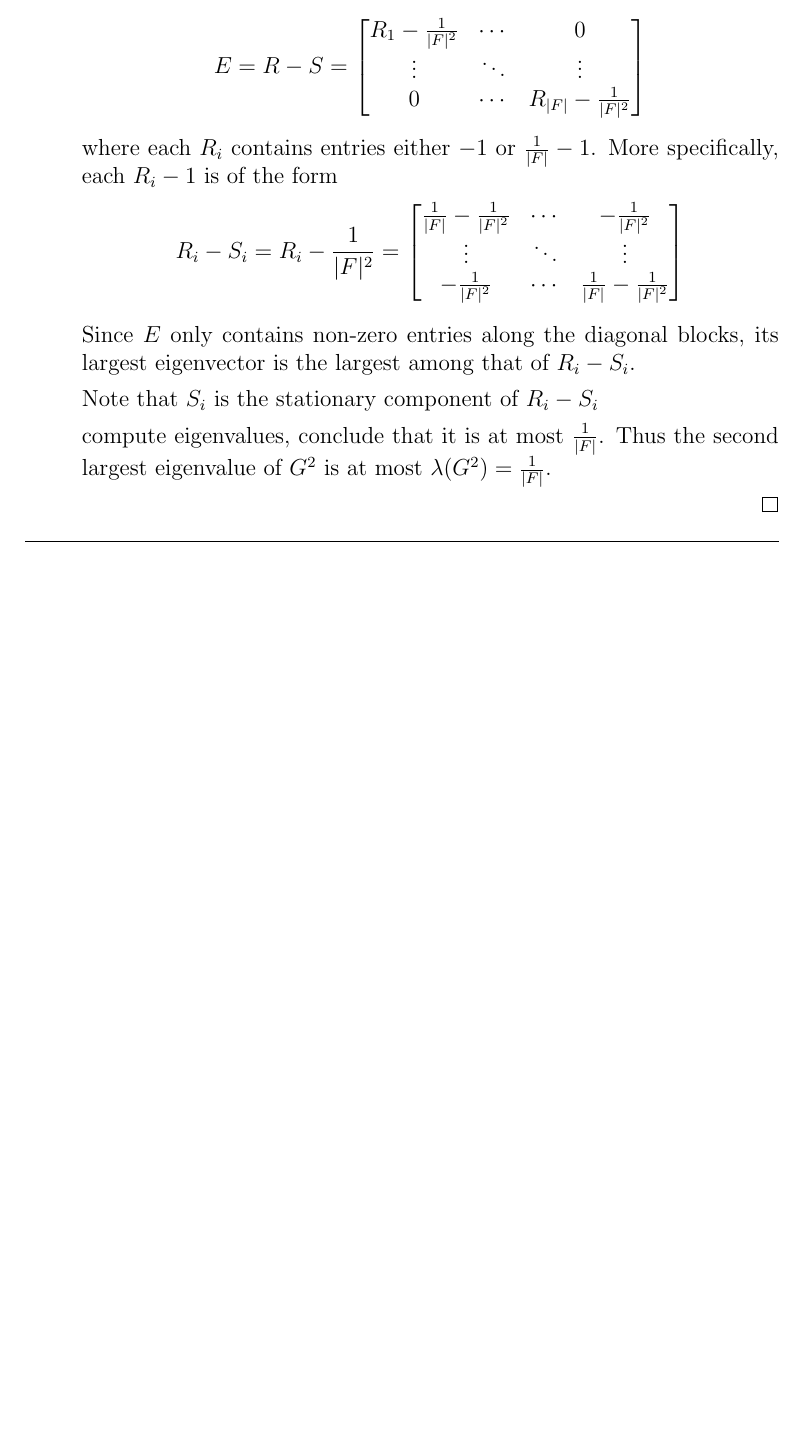
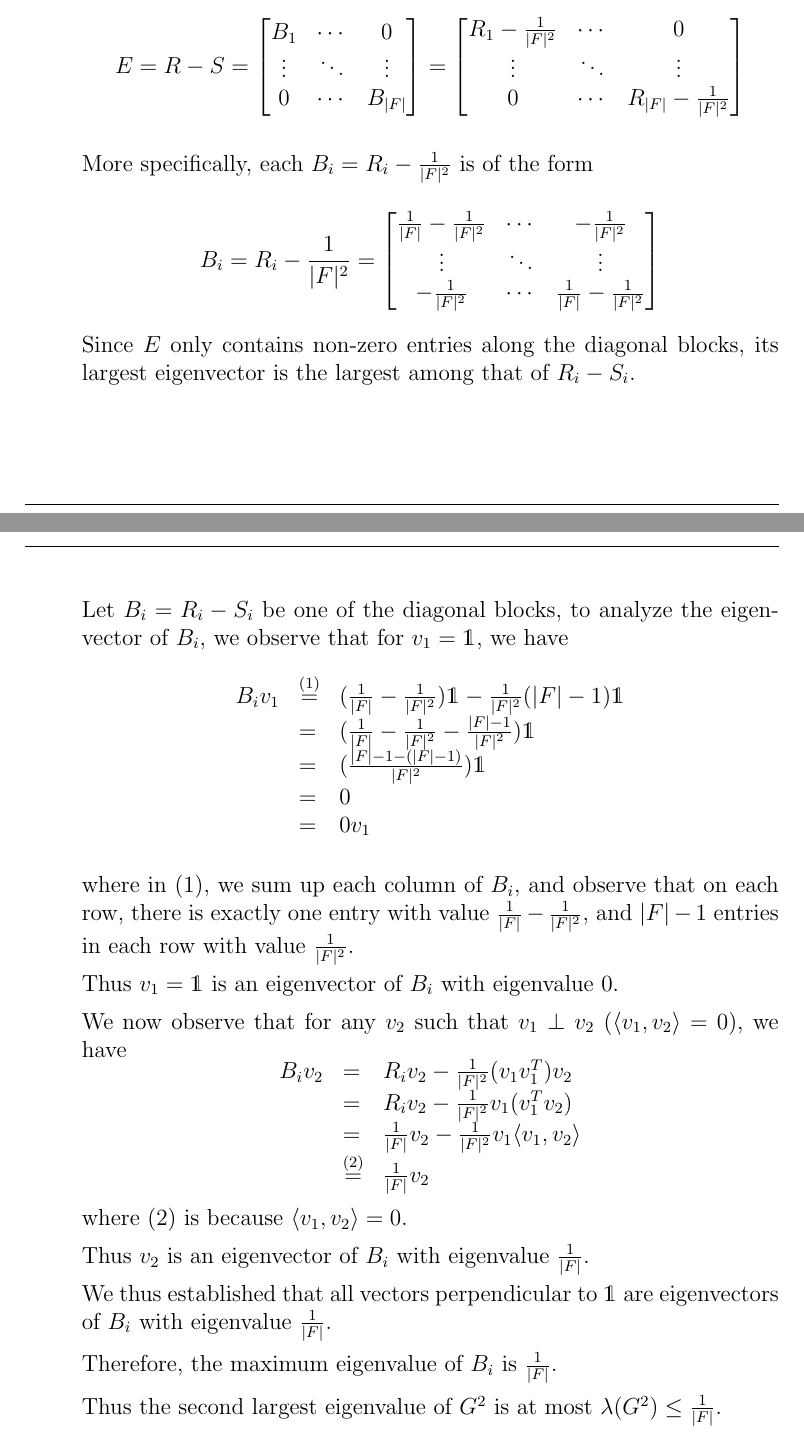
Before and after one commit to PROgram52bc/CS588_hw, a LaTeX problem sheet (hw6.tex): part of page 10 of 13 before the commit and two parts of pages 10 and 11 of 13 after it, the two joined at a grey line, cut so that both start at the same text, the shorter picture padded with empty space. Compiled offline with pdfLaTeX.

Commit message:
P4.8.1 done

```diff
--- a/hw6.tex
+++ b/hw6.tex
@@ -396,20 +396,28 @@
         corresponds to the stationary distribution of $G^2$.
 
         We perform eigen-decomposition on the symmetric matrix $R$ following
-        theorem 21.5: Let $S = (\mathds{1} \otimes \mathds{1})/\vert F\vert^2$, then $R = S + E$,
-        where $E = R - S$ is the non-stationary portion of $R$ in the form of
+        theorem 21.5: Let $S = (\mathds{1} \otimes \mathds{1})/\vert F\vert^2$,
+        then $R = S + E$, where $E = R - S$ is the non-stationary portion of $R$
+        in the form of
 
         \[
-            E = R - S = \begin{bmatrix}
+            E = R - S =
+            \begin{bmatrix}
+            B_1 & \cdots & 0 \\
+            \vdots & \ddots & \vdots \\
+            0 & \cdots & B_{\vert F \vert}
+            \end{bmatrix} =
+            \begin{bmatrix}
             R_{1} - \frac{1}{\vert F\vert^2} & \cdots & 0 \\
             \vdots & \ddots & \vdots \\
             0 & \cdots & R_{\vert F \vert} - \frac{1}{\vert F\vert^2}
             \end{bmatrix}
         \]
 
-        where each $R_i$ contains entries either $-1$ or $\frac{1}{\vert F\vert}
-        - 1$. More specifically, each $R_i - 1$ is of the form
-        \[ R_i - S_i = R_i - \frac{1}{\vert F\vert^2} = \begin{bmatrix}
+        More specifically, each $B_i = R_i - \frac{1}{\vert F\vert^2}$ is of the
+        form
+
+        \[ B_i = R_i - \frac{1}{\vert F\vert^2} = \begin{bmatrix}
             \frac{1}{\vert F\vert} - \frac{1}{\vert F\vert^2} & \cdots & - \frac{1}{\vert F\vert^2} \\
             \vdots & \ddots & \vdots \\
             -\frac{1}{\vert F\vert^2} & \cdots & \frac{1}{\vert F\vert} - \frac{1}{\vert F\vert^2}
@@ -418,11 +426,42 @@
         Since $E$ only contains non-zero entries along the diagonal blocks, its
         largest eigenvector is the largest among that of $R_i - S_i$.
 
-        Note that $S_i$ is the stationary component of $R_i - S_i$
+        Let $B_i = R_i - S_i$ be one of the diagonal blocks, to analyze the
+        eigenvector of $B_i$, we observe that for $v_1 = \mathds{1}$, we have
+        \[\begin{array}{rll}
+            B_i v_1 &\overset{(1)}{=}& (\frac{1}{\vert F\vert} - \frac{1}{\vert F\vert^2}) \mathds{1} - \frac{1}{\vert F\vert^2} (\vert F\vert - 1) \mathds{1} \\
+            &=& (\frac{1}{\vert F\vert} - \frac{1}{\vert F\vert^2} - \frac{\vert F\vert - 1}{\vert F\vert^2}) \mathds{1} \\
+            &=& (\frac{\vert F\vert - 1 - (\vert F\vert - 1)}{\vert F\vert^2}) \mathds{1} \\
+            &=& 0 \\
+            &=& 0v_1 \\
+        \end{array} \]
 
-        compute eigenvalues, conclude that it is at most $\frac{1}{\vert
-        F\vert}$. Thus the second largest eigenvalue of $G^2$ is at most
-        $\lambda(G^2) = \frac{1}{\vert F\vert}$.
+        where in (1), we sum up each column of $B_i$, and observe that on each
+        row, there is exactly one entry with value $\frac{1}{\vert
+        F\vert}-\frac{1}{\vert F\vert^2}$, and $\vert F\vert-1$ entries in each
+        row with value $\frac{1}{\vert F\vert^2}$.
+
+        Thus $v_1 = \mathds{1}$ is an eigenvector of $B_i$ with eigenvalue $0$.
+
+        We now observe that for any $v_2$ such that $v_1 \perp v_2$ ($\langle
+        v_1,v_2 \rangle = 0$), we have
+        \[ \begin{array}{rll}
+            B_i v_2 &=& R_iv_2 - \frac{1}{\vert F\vert^2} (v_1 v_1^T) v_2 \\
+            &=& R_iv_2 - \frac{1}{\vert F\vert^2} v_1 (v_1^T v_2) \\
+            &=& \frac{1}{\vert F\vert}v_2 - \frac{1}{\vert F\vert^2}v_1\langle v_1,v_2 \rangle \\
+            &\overset{(2)}{=}& \frac{1}{\vert F\vert}v_2 \\
+        \end{array} \]
+        where (2) is because $\langle v_1, v_2 \rangle = 0$.
+
+        Thus $v_2$ is an eigenvector of $B_i$ with eigenvalue $\frac{1}{\vert F\vert}$.
+
+        We thus established that all vectors perpendicular to $\mathds{1}$ are
+        eigenvectors of $B_i$ with eigenvalue $\frac{1}{\vert F\vert}$.
+
+        Therefore, the maximum eigenvalue of $B_i$ is $\frac{1}{\vert F\vert}$.
+
+        Thus the second largest eigenvalue of $G^2$ is at most
+        $\lambda(G^2) \le \frac{1}{\vert F\vert}$.
 
     \end{proof}
 
```
